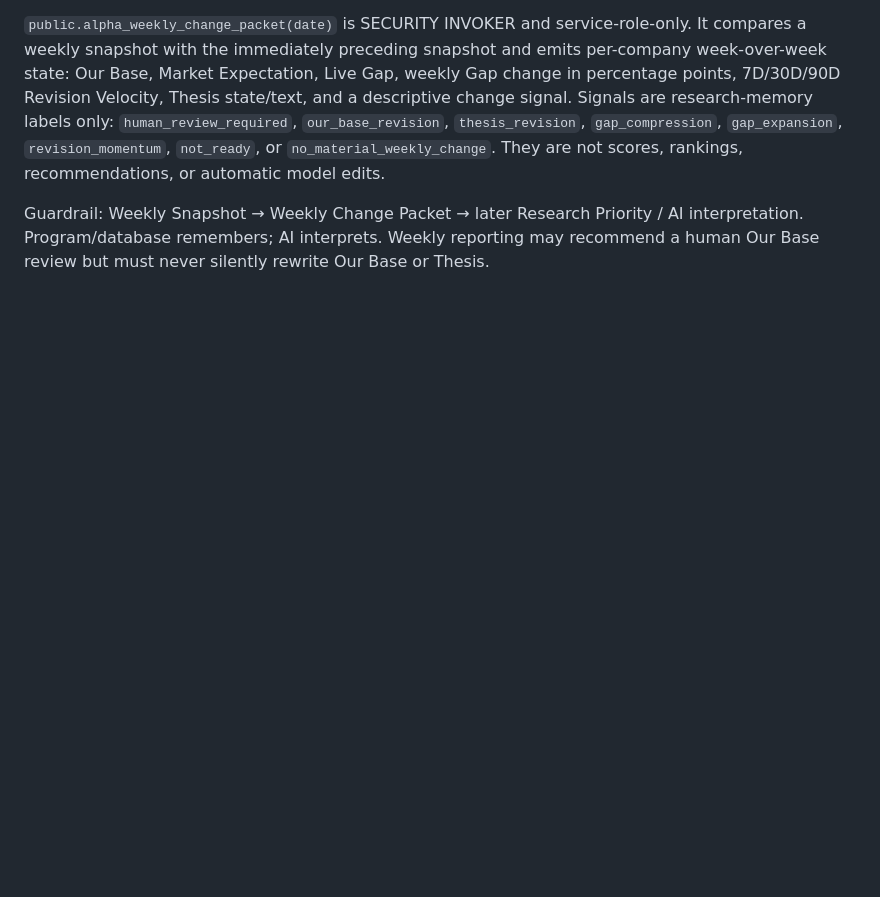
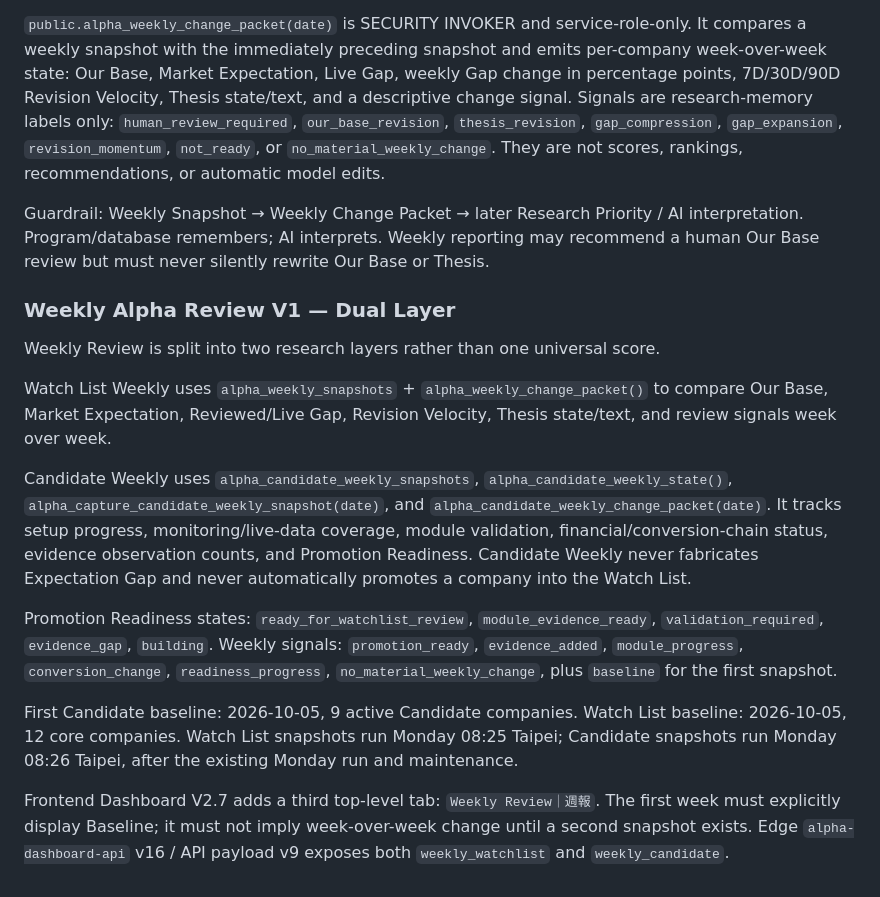
Before and after one commit to kenny17go/alpha-model, a Markdown page: AGENTS.md, the part around the change. GitHub-like rendering; blank space fills up the shorter version.

Commit message:
Document dual-layer Weekly Review

```diff
--- a/AGENTS.md
+++ b/AGENTS.md
@@ -541,3 +541,18 @@ The weekly report foundation is database-first. `public.alpha_weekly_snapshots`
 `public.alpha_weekly_change_packet(date)` is SECURITY INVOKER and service-role-only. It compares a weekly snapshot with the immediately preceding snapshot and emits per-company week-over-week state: Our Base, Market Expectation, Live Gap, weekly Gap change in percentage points, 7D/30D/90D Revision Velocity, Thesis state/text, and a descriptive change signal. Signals are research-memory labels only: `human_review_required`, `our_base_revision`, `thesis_revision`, `gap_compression`, `gap_expansion`, `revision_momentum`, `not_ready`, or `no_material_weekly_change`. They are not scores, rankings, recommendations, or automatic model edits.
 
 Guardrail: Weekly Snapshot → Weekly Change Packet → later Research Priority / AI interpretation. Program/database remembers; AI interprets. Weekly reporting may recommend a human Our Base review but must never silently rewrite Our Base or Thesis.
+
+
+### Weekly Alpha Review V1 — Dual Layer
+
+Weekly Review is split into two research layers rather than one universal score.
+
+Watch List Weekly uses `alpha_weekly_snapshots` + `alpha_weekly_change_packet()` to compare Our Base, Market Expectation, Reviewed/Live Gap, Revision Velocity, Thesis state/text, and review signals week over week.
+
+Candidate Weekly uses `alpha_candidate_weekly_snapshots`, `alpha_candidate_weekly_state()`, `alpha_capture_candidate_weekly_snapshot(date)`, and `alpha_candidate_weekly_change_packet(date)`. It tracks setup progress, monitoring/live-data coverage, module validation, financial/conversion-chain status, evidence observation counts, and Promotion Readiness. Candidate Weekly never fabricates Expectation Gap and never automatically promotes a company into the Watch List.
+
+Promotion Readiness states: `ready_for_watchlist_review`, `module_evidence_ready`, `validation_required`, `evidence_gap`, `building`. Weekly signals: `promotion_ready`, `evidence_added`, `module_progress`, `conversion_change`, `readiness_progress`, `no_material_weekly_change`, plus `baseline` for the first snapshot.
+
+First Candidate baseline: 2026-10-05, 9 active Candidate companies. Watch List baseline: 2026-10-05, 12 core companies. Watch List snapshots run Monday 08:25 Taipei; Candidate snapshots run Monday 08:26 Taipei, after the existing Monday run and maintenance.
+
+Frontend Dashboard V2.7 adds a third top-level tab: `Weekly Review｜週報`. The first week must explicitly display Baseline; it must not imply week-over-week change until a second snapshot exists. Edge `alpha-dashboard-api` v16 / API payload v9 exposes both `weekly_watchlist` and `weekly_candidate`.
```
